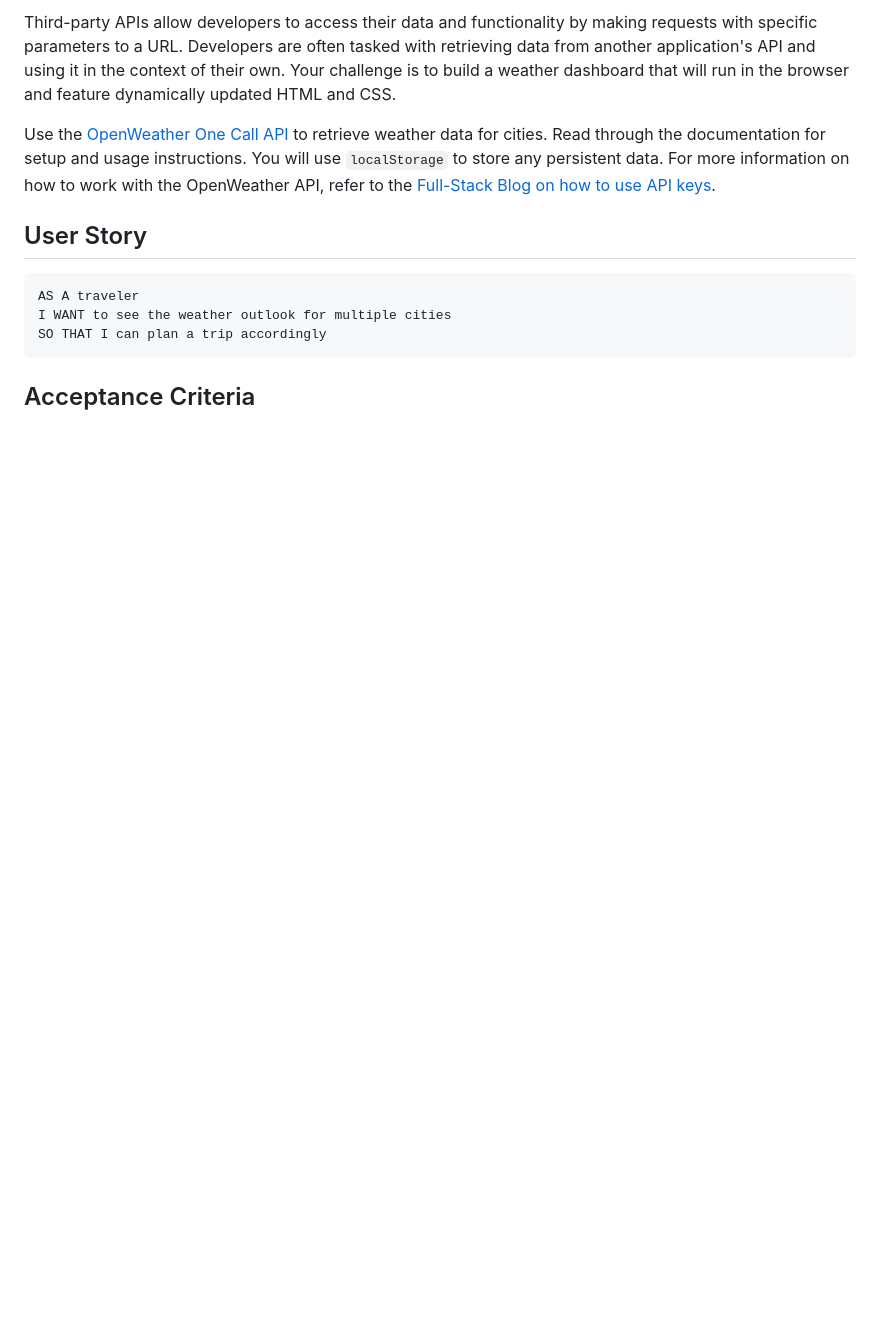
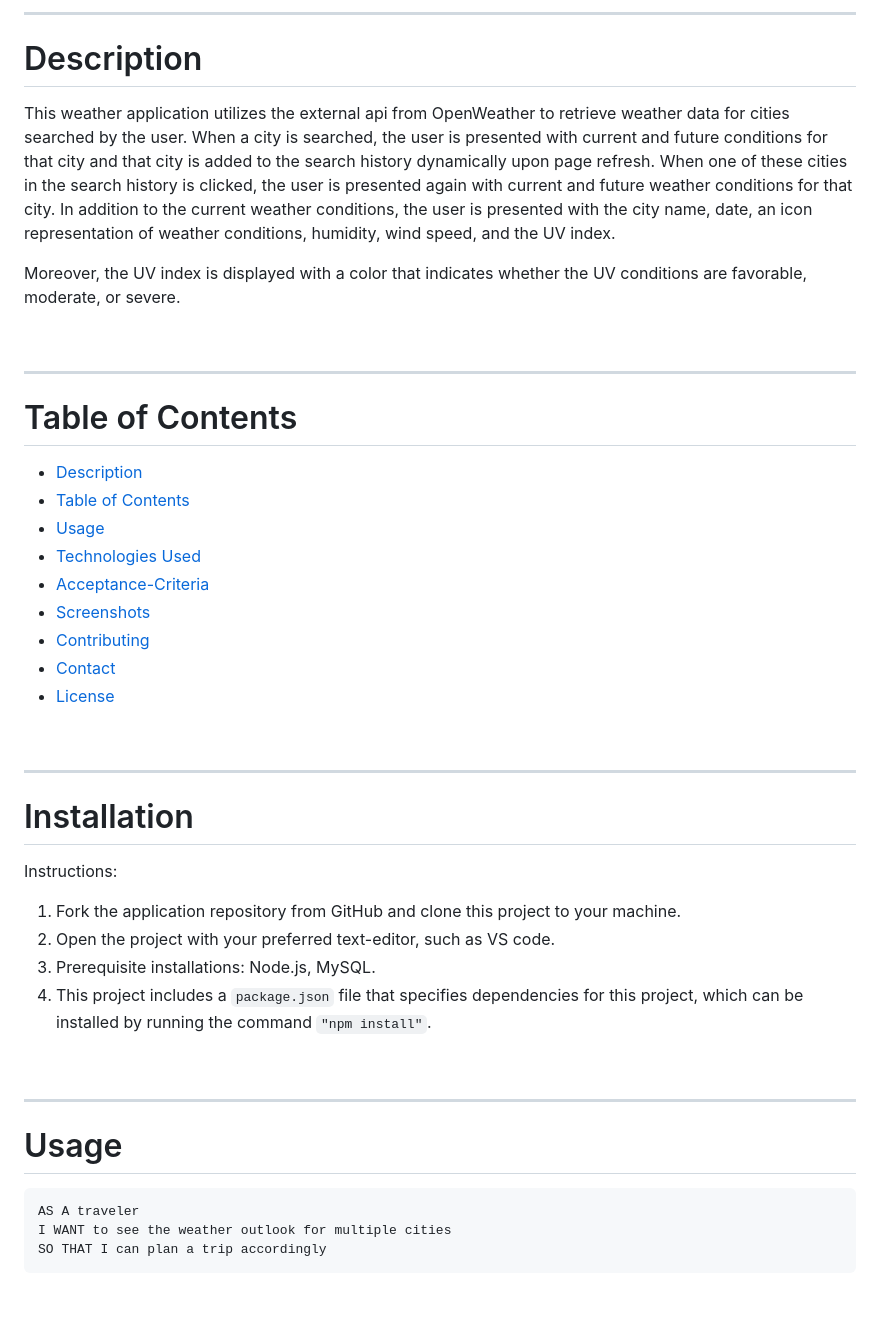
Before and after one commit to jchoe125/Server-Side-APIs-Weather-Dashboard, a Markdown page: README.md, the part around one of its changes. GitHub-like rendering; blank space fills up the shorter version.

````diff
--- a/README.md
+++ b/README.md
@@ -6,9 +4,42 @@ Homework #6
 
-Third-party APIs allow developers to access their data and functionality by making requests with specific parameters to a URL. Developers are often tasked with retrieving data from another application's API and using it in the context of their own. Your challenge is to build a weather dashboard that will run in the browser and feature dynamically updated HTML and CSS.
+---
 
-Use the [OpenWeather One Call API](https://openweathermap.org/api/one-call-api) to retrieve weather data for cities. Read through the documentation for setup and usage instructions. You will use `localStorage` to store any persistent data. For more information on how to work with the OpenWeather API, refer to the [Full-Stack Blog on how to use API keys](https://coding-boot-camp.github.io/full-stack/apis/how-to-use-api-keys).
+# Description
 
-## User Story
+This weather application utilizes the external api from OpenWeather to retrieve weather data for cities searched by the user. When a city is searched, the user is presented with current and future conditions for that city and that city is added to the search history dynamically upon page refresh. When one of these cities in the search history is clicked, the user is presented again with current and future weather conditions for that city. In addition to the current weather conditions, the user is presented with the city name, date, an icon representation of weather conditions, humidity, wind speed, and the UV index.
+
+Moreover, the UV index is displayed with a color that indicates whether the UV conditions are favorable, moderate, or severe.
+
+&nbsp;
+
+---
+# Table of Contents
+
+  - [Description](#description)
+  - [Table of Contents](#table-of-contents)
+  - [Usage](#usage)
+  - [Technologies Used](#technologies-used)
+  - [Acceptance-Criteria](#acceptance-criteria)
+  - [Screenshots](#screenshots)
+  - [Contributing](#contributing)
+  - [Contact](#contact)
+  - [License](#license)
+
+&nbsp;
+
+---
+# Installation
+
+Instructions:
+1. Fork the application repository from GitHub and clone this project to your machine.
+2. Open the project with your preferred text-editor, such as VS code.
+3. Prerequisite installations: Node.js, MySQL.
+4. This project includes a `package.json` file that specifies dependencies for this project, which can be installed by running the command `"npm install"`.
+
+&nbsp;
+
+---
+# Usage
 
 ```
 AS A traveler
````
Also changed, not shown: other parts of README.md (+48 -58 lines), assets/screenshots/WeatherDashboard.JPG (added), 5 other files.
